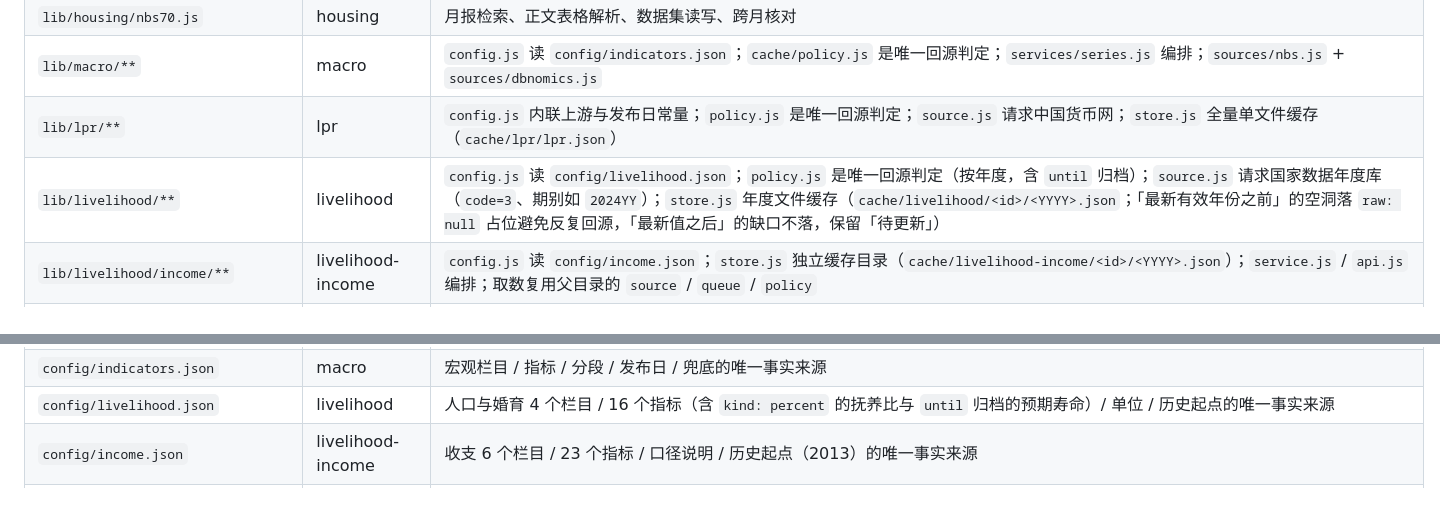
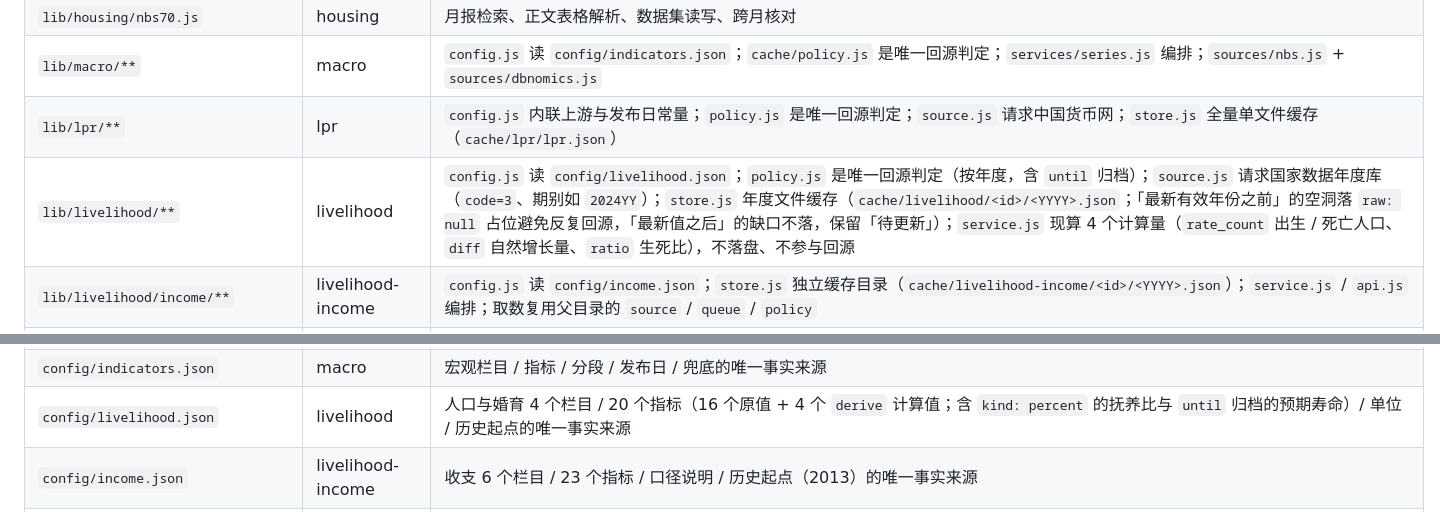
Before and after one commit to cwq503448212/70city-housing-price-index, a Markdown page: AGENTS.md, 2 parts joined by grey strips. GitHub-like rendering.

```diff
--- a/AGENTS.md
+++ b/AGENTS.md
@@ -14,7 +14,7 @@
 | `lib/housing/nbs70.js` | housing | 月报检索、正文表格解析、数据集读写、跨月核对 |
 | `lib/macro/**` | macro | `config.js` 读 `config/indicators.json`；`cache/policy.js` 是唯一回源判定；`services/series.js` 编排；`sources/nbs.js` + `sources/dbnomics.js` |
 | `lib/lpr/**` | lpr | `config.js` 内联上游与发布日常量；`policy.js` 是唯一回源判定；`source.js` 请求中国货币网；`store.js` 全量单文件缓存（`cache/lpr/lpr.json`） |
-| `lib/livelihood/**` | livelihood | `config.js` 读 `config/livelihood.json`；`policy.js` 是唯一回源判定（按年度，含 `until` 归档）；`source.js` 请求国家数据年度库（`code=3`、期别如 `2024YY`）；`store.js` 年度文件缓存（`cache/livelihood/<id>/<YYYY>.json`；「最新有效年份之前」的空洞落 `raw: null` 占位避免反复回源，「最新值之后」的缺口不落，保留「待更新」） |
+| `lib/livelihood/**` | livelihood | `config.js` 读 `config/livelihood.json`；`policy.js` 是唯一回源判定（按年度，含 `until` 归档）；`source.js` 请求国家数据年度库（`code=3`、期别如 `2024YY`）；`store.js` 年度文件缓存（`cache/livelihood/<id>/<YYYY>.json`；「最新有效年份之前」的空洞落 `raw: null` 占位避免反复回源，「最新值之后」的缺口不落，保留「待更新」）；`service.js` 现算 4 个计算量（`rate_count` 出生 / 死亡人口、`diff` 自然增长量、`ratio` 生死比），不落盘、不参与回源 |
 | `lib/livelihood/income/**` | livelihood-income | `config.js` 读 `config/income.json`；`store.js` 独立缓存目录（`cache/livelihood-income/<id>/<YYYY>.json`）；`service.js` / `api.js` 编排；取数复用父目录的 `source` / `queue` / `policy` |
 | `lib/livelihood/deposit/**` | livelihood-deposit | `config.js` 读 `config/deposit.json`；`source.js` 请求央行栏目页 → 年份页 → 信贷收支表 htm 附件并解析；`store.js` 年度文件缓存（`cache/livelihood-deposit/years/<YYYY>.json` + 人口分母）；`policy.js` 发布月份与回源判定；`service.js` / `api.js` 编排；限流复用父目录的 `queue` |
 | `lib/livelihood/retail/**` | livelihood-retail | `config.js` 读 `config/retail.json`；`policy.js` 是唯一回源判定（含 1、2 月合并公布与发布日回退）；`source.js` 请求国家数据月度库（`code=1`、期别如 `2026-09`）；`store.js` 按栏目分文件（`cache/livelihood-retail/catalogs/<key>.json`）；`service.js` 现算 4 个计算口径；限流复用父目录的 `queue` |
@@ -22,7 +22,7 @@
 | `lib/livelihood/security/**` | livelihood-security | `config.js` 读 `config/security.json`（校验四种 `derive` 与 `until` / `from`）；`policy.js` 是唯一回源判定（年度 `releaseMonth` + `until` 归档）；`store.js` 按栏目分文件（`cache/livelihood-security/catalogs/<key>.json`）；`service.js` 现算 24 个计算口径（`diff` / `ratio_pct` / `months` / `per_capita`，不落盘）；取数复用父目录的 `source`（同一年度库）、限流复用父目录的 `queue` |
 | `lib/industry/**` | industry | `config.js` 读 `config/industry.json`（校验 32 位编码与重复 key）；`policy.js` 是唯一回源判定（栏目发布日 + 1、2 月合并 + `until`）；`source.js` 请求国家数据月度库（`code=1`、期别如 `2026-09`）；`store.js` 按栏目分文件（`cache/industry/catalogs/<key>.json`）；`service.js` 出 overview 矩阵（41 行业 × 3 口径）与 10 条 PMI 序列；限流在本模块内（统计局 1200 ms + 60 秒冷却 + 10 分钟重试间隔），不依赖 `lib/livelihood/queue` |
 | `config/indicators.json` | macro | 宏观栏目 / 指标 / 分段 / 发布日 / 兜底的唯一事实来源 |
-| `config/livelihood.json` | livelihood | 人口与婚育 4 个栏目 / 16 个指标（含 `kind: percent` 的抚养比与 `until` 归档的预期寿命）/ 单位 / 历史起点的唯一事实来源 |
+| `config/livelihood.json` | livelihood | 人口与婚育 4 个栏目 / 20 个指标（16 个原值 + 4 个 `derive` 计算值；含 `kind: percent` 的抚养比与 `until` 归档的预期寿命）/ 单位 / 历史起点的唯一事实来源 |
 | `config/income.json` | livelihood-income | 收支 6 个栏目 / 23 个指标 / 口径说明 / 历史起点（2013）的唯一事实来源 |
 | `config/deposit.json` | livelihood-deposit | 存款 5 个口径分组 / 7 个指标 / 表名与行名 / 人口分母编码 / 历史起点（2015）的唯一事实来源 |
 | `config/retail.json` | livelihood-retail | 社零 8 个栏目 / 26 个指标 / 6 个分组 / 计算口径 `derive` / 历史起点（2015）的唯一事实来源 |
```
Also changed, not shown: other parts of AGENTS.md (+2 -2 lines), README.md (+8 -5 lines), docs/screenshot-livelihood.png, 7 other files.
